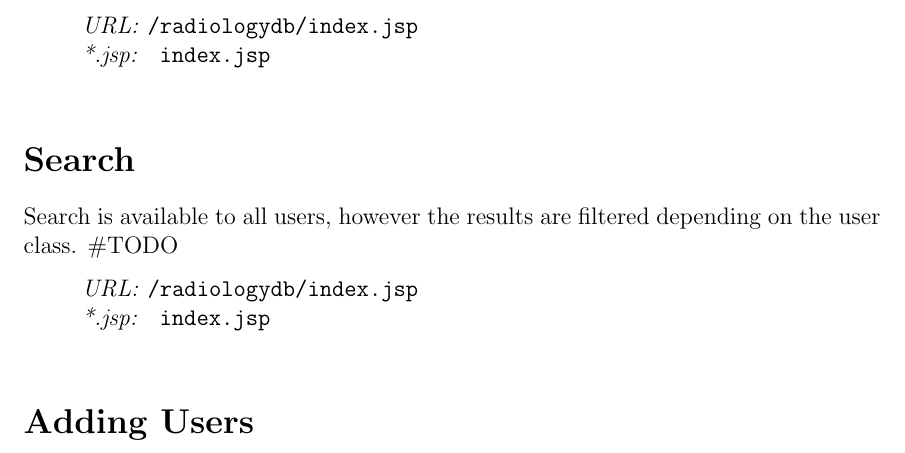
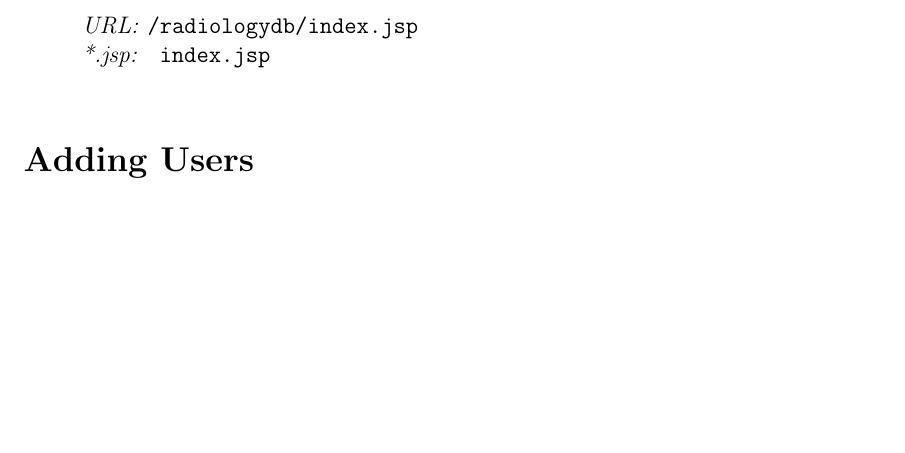
Before and after one commit to CamJN/radiologydb, a LaTeX document (doc/Report/391report.tex): part of page 4 of 7, cut so that both start at the same text, the shorter picture padded with empty space. Compiled offline with pdfLaTeX.

Commit message:
fixed report

```diff
--- a/doc/Report/391report.tex
+++ b/doc/Report/391report.tex
@@ -91,14 +91,6 @@ The home page of RaySys is the Search Records page, which allows users to find r
 \emph{*.jsp: } \texttt{index.jsp} \\
 \end{quote}
 
-\section*{Search}
-Search is available to all users, however the results are filtered depending on the user class. \#TODO
-
-\begin{quote}
-\emph{URL:} \texttt{/radiologydb/index.jsp} \\
-\emph{*.jsp: } \texttt{index.jsp} \\
-\end{quote}
-
 \section*{Adding Users}
 Adding users is only available to admins and the interface is very simple. Admins can add users by only setting the \emph{username, password,} and \emph{class}. This will add an entry to the \texttt{users} table in the database by utilizing the prepared statement \texttt{insert into users values (?,?,?,?)} where the values correspond to the ones listed before hand, and the fourth value is set to the registration time which is generated when the user is added.
 
```
Also changed, not shown: doc/Report/391report.pdf, 2 other files.
